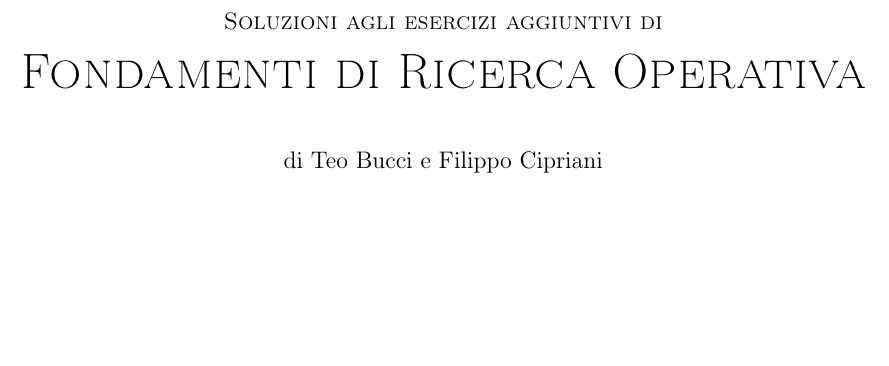
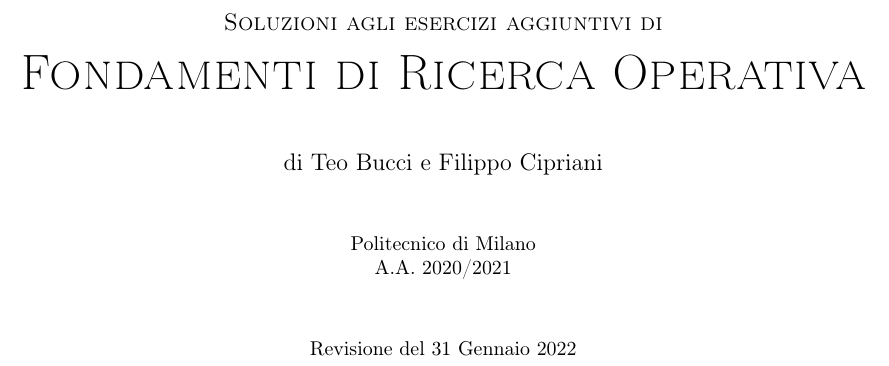
Before and after one commit to teobucci/fro, a LaTeX thesis (fro.tex): part of page 1 of 30, cut so that both start at the same text, the shorter picture padded with empty space. Compiled offline with pdfLaTeX.

Commit message:
updated cover page

```diff
--- a/fro.tex
+++ b/fro.tex
@@ -81,8 +81,10 @@
 	{\Huge \textsc{Fondamenti di Ricerca Operativa}}\\
 	\vspace*{1cm}
 	{\large {di Teo Bucci e Filippo Cipriani}}\\
-	%\vspace*{1cm}
-	%Politecnico di Milano\\A.Y. 2021/2022
+	\vspace*{1cm}
+	Politecnico di Milano\\A.A. 2020/2021\\
+	\vspace*{1cm}
+	Revisione del 31 Gennaio 2022
 \end{center}
 \vspace*{\fill}
 \newpage
```
